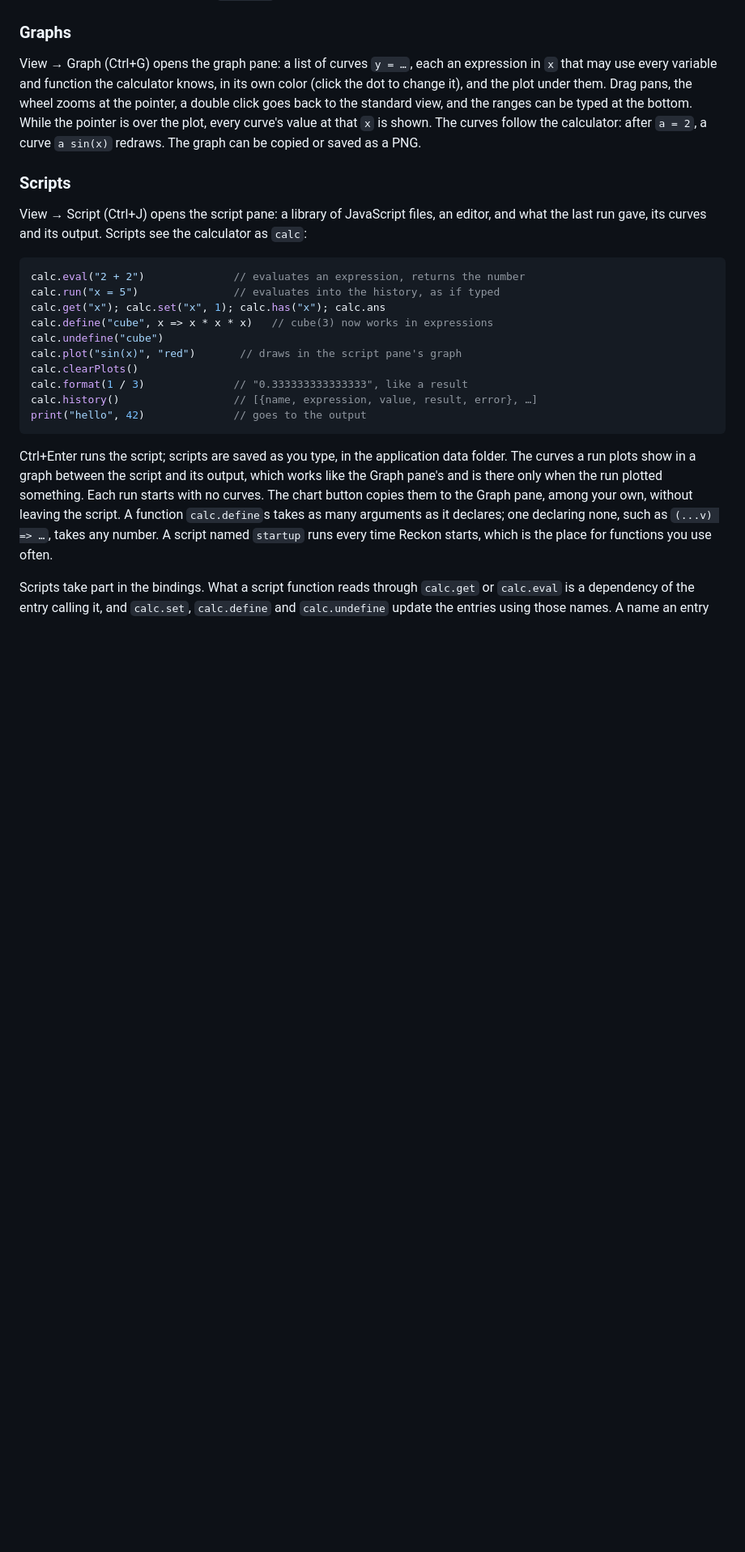
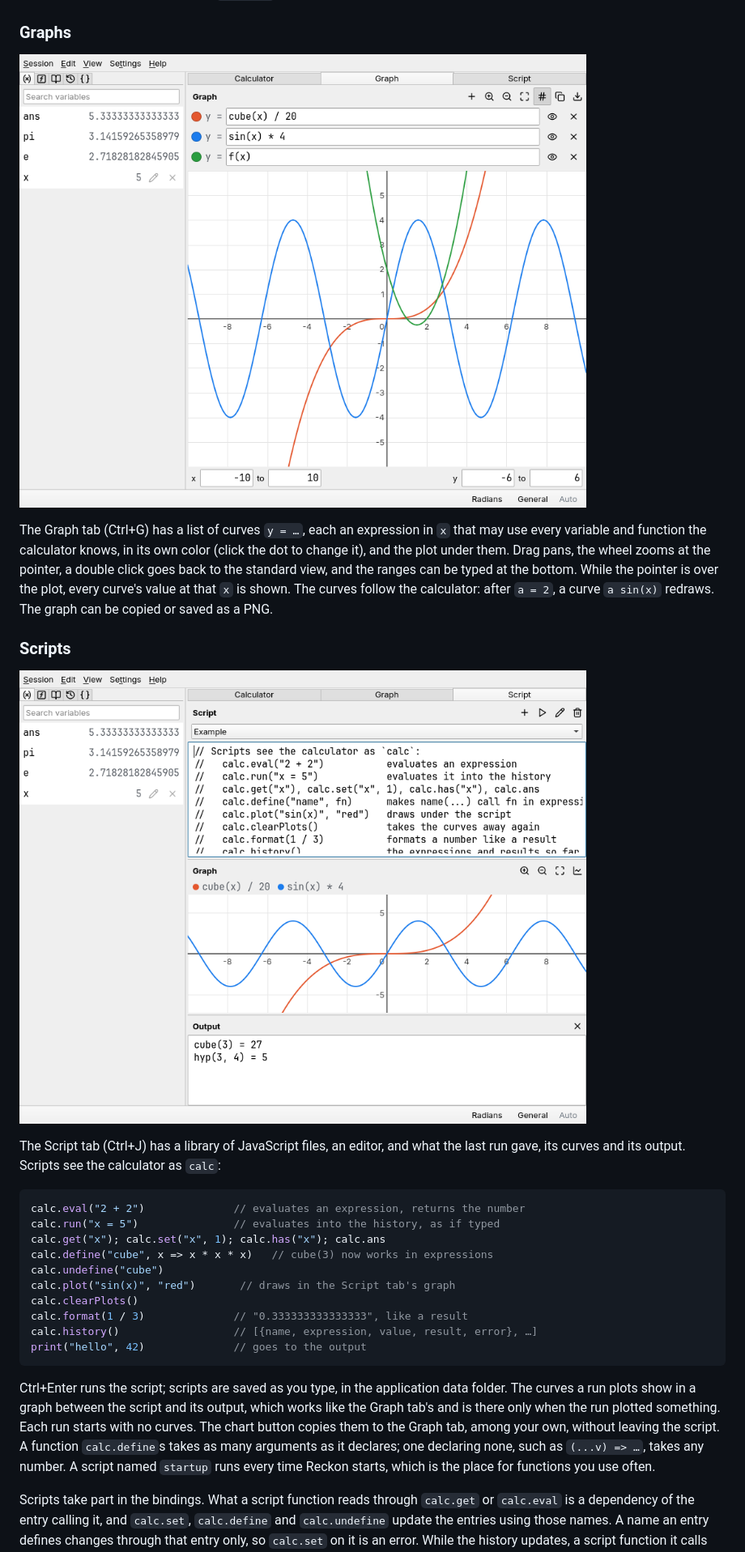
Before and after one commit to iam-peter/reckon, a Markdown page: README.md, the part around one of its changes. Shown at 81% size. Rendered like a GitHub page; pictures changed too: docs/screenshots/graph.png (added), docs/screenshots/script.png; blank space fills up the shorter version.

```diff
--- a/README.md
+++ b/README.md
@@ -109,7 +118,9 @@ draws new numbers then.
 
 ### Graphs
 
-View → Graph (Ctrl+G) opens the graph pane: a list of curves `y = …`,
+![The Graph tab with three curves](docs/screenshots/graph.png)
+
+The Graph tab (Ctrl+G) has a list of curves `y = …`,
 each an expression in `x` that may use every variable and function the
 calculator knows, in its own color (click the dot to change it), and the
 plot under them. Drag pans, the wheel zooms at the pointer, a double
@@ -120,7 +131,9 @@ bottom. While the pointer is over the plot, every curve's value at that
 
 ### Scripts
 
-View → Script (Ctrl+J) opens the script pane: a library of JavaScript
+![The Script tab with a script, the curves it plotted and its output](docs/screenshots/script.png)
+
+The Script tab (Ctrl+J) has a library of JavaScript
 files, an editor, and what the last run gave, its curves and its output.
 Scripts see the calculator as `calc`:
 
@@ -130,7 +143,7 @@ calc.run("x = 5")               // evaluates into the history, as if typed
 calc.get("x"); calc.set("x", 1); calc.has("x"); calc.ans
 calc.define("cube", x => x * x * x)   // cube(3) now works in expressions
 calc.undefine("cube")
-calc.plot("sin(x)", "red")       // draws in the script pane's graph
+calc.plot("sin(x)", "red")       // draws in the Script tab's graph
 calc.clearPlots()
 calc.format(1 / 3)              // "0.333333333333333", like a result
 calc.history()                  // [{name, expression, value, result, error}, …]
@@ -139,9 +152,9 @@ print("hello", 42)              // goes to the output
 
 Ctrl+Enter runs the script; scripts are saved as you type, in the
 application data folder. The curves a run plots show in a graph between
-the script and its output, which works like the Graph pane's and is
+the script and its output, which works like the Graph tab's and is
 there only when the run plotted something. Each run starts with no
-curves. The chart button copies them to the Graph pane, among your own,
+curves. The chart button copies them to the Graph tab, among your own,
 without leaving the script. A function `calc.define`s takes as many
 arguments as it declares; one declaring none, such as `(...v) => …`,
 takes any number. A script named `startup` runs every time Reckon
```
Also changed, not shown: other parts of README.md (+21 -11 lines), docs/screenshots/main.png, 15 other files.
